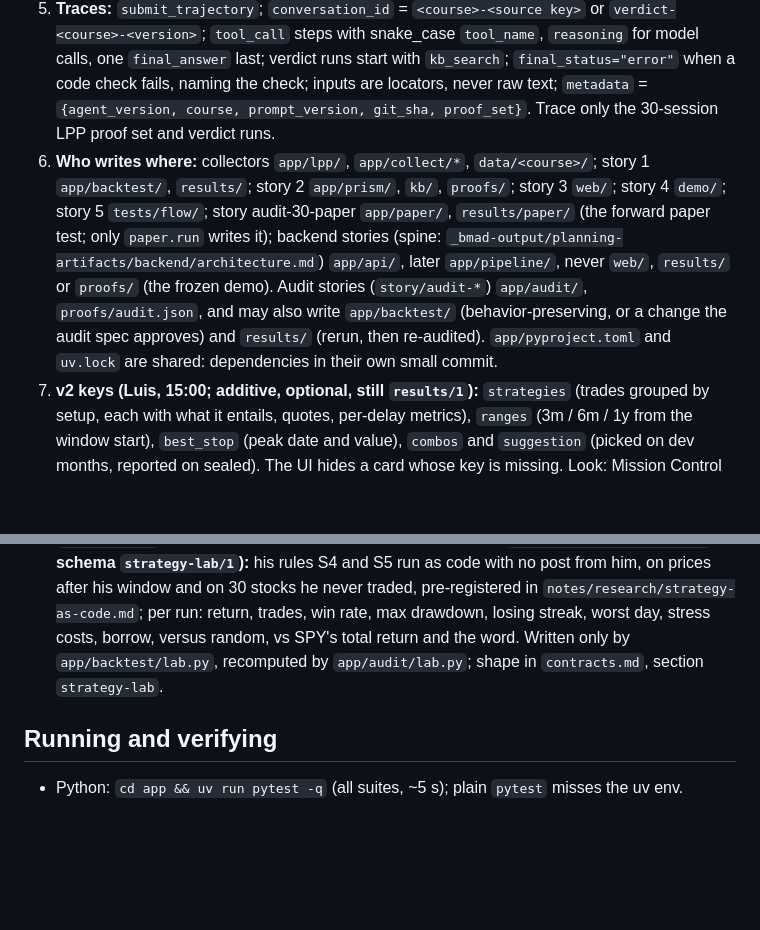
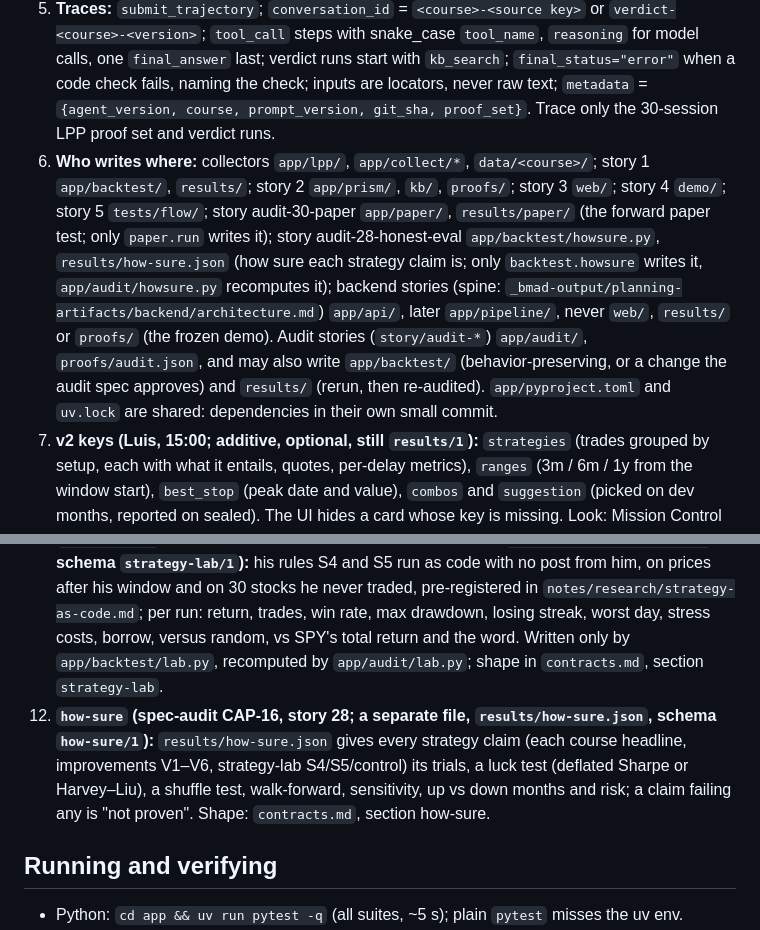
Before and after one commit to Escobar-Luis/quant-bot, a Markdown page: AGENTS.md, 2 parts joined by grey strips. Drawn GitHub-style; blank space fills up the shorter version.

Commit message:
docs: contract for results/how-sure.json, honest evaluation of every strategy claim (story audit-28-honest-eval, CAP-16)
Trials and a deflated-Sharpe or Harvey-Liu luck test, shuffle, walk-forward, sensitivity,
up vs down months and risk per claim; improvements luck_test points at it (absorbs story 27).

Co-Authored-By: Claude Opus 5.5 <noreply@anthropic.com>

```diff
--- a/AGENTS.md
+++ b/AGENTS.md
@@ -49,12 +49,13 @@ Full shapes and an example: `_bmad-output/planning-artifacts/spec-day-trader-ai/
 3. **Proofs:** `proofs/prism.json` (Knowledge Base run and hits, Root Cause cluster with our sentence, evaluator v1 vs v2 pass rates, PRISM links). Written only by `story/2-prism-proofs`.
 4. **PRISM `agent_id`s (never renamed):** `extract-lpp-v1`, `extract-lpp-v2`, `extract-ziptrader-v1`, `extract-cryptowizard-v1`, `daytrader-verdict-v1`, `daytrader-verdict-v2`, `extract-lpp-hold-v1` (hold intent, story 17), `daytrader-strategy-v1` (LPP's strategy as rules, spec-audit story 19), `daytrader-improver-v1`, `daytrader-improver-v2` (rule changes from LPP's losses as code filters on his trades, spec-audit story 20).
 5. **Traces:** `submit_trajectory`; `conversation_id` = `<course>-<source key>` or `verdict-<course>-<version>`; `tool_call` steps with snake_case `tool_name`, `reasoning` for model calls, one `final_answer` last; verdict runs start with `kb_search`; `final_status="error"` when a code check fails, naming the check; inputs are locators, never raw text; `metadata` = `{agent_version, course, prompt_version, git_sha, proof_set}`. Trace only the 30-session LPP proof set and verdict runs.
-6. **Who writes where:** collectors `app/lpp/`, `app/collect/*`, `data/<course>/`; story 1 `app/backtest/`, `results/`; story 2 `app/prism/`, `kb/`, `proofs/`; story 3 `web/`; story 4 `demo/`; story 5 `tests/flow/`; story audit-30-paper `app/paper/`, `results/paper/` (the forward paper test; only `paper.run` writes it); backend stories (spine: `_bmad-output/planning-artifacts/backend/architecture.md`) `app/api/`, later `app/pipeline/`, never `web/`, `results/` or `proofs/` (the frozen demo). Audit stories (`story/audit-*`) `app/audit/`, `proofs/audit.json`, and may also write `app/backtest/` (behavior-preserving, or a change the audit spec approves) and `results/` (rerun, then re-audited). `app/pyproject.toml` and `uv.lock` are shared: dependencies in their own small commit.
+6. **Who writes where:** collectors `app/lpp/`, `app/collect/*`, `data/<course>/`; story 1 `app/backtest/`, `results/`; story 2 `app/prism/`, `kb/`, `proofs/`; story 3 `web/`; story 4 `demo/`; story 5 `tests/flow/`; story audit-30-paper `app/paper/`, `results/paper/` (the forward paper test; only `paper.run` writes it); story audit-28-honest-eval `app/backtest/howsure.py`, `results/how-sure.json` (how sure each strategy claim is; only `backtest.howsure` writes it, `app/audit/howsure.py` recomputes it); backend stories (spine: `_bmad-output/planning-artifacts/backend/architecture.md`) `app/api/`, later `app/pipeline/`, never `web/`, `results/` or `proofs/` (the frozen demo). Audit stories (`story/audit-*`) `app/audit/`, `proofs/audit.json`, and may also write `app/backtest/` (behavior-preserving, or a change the audit spec approves) and `results/` (rerun, then re-audited). `app/pyproject.toml` and `uv.lock` are shared: dependencies in their own small commit.
 7. **v2 keys (Luis, 15:00; additive, optional, still `results/1`):** `strategies` (trades grouped by setup, each with what it entails, quotes, per-delay metrics), `ranges` (3m / 6m / 1y from the window start), `best_stop` (peak date and value), `combos` and `suggestion` (picked on dev months, reported on sealed). The UI hides a card whose key is missing. Look: Mission Control (palette, IBM Plex, ecg and glow motion), replacing stamp-v2. Shapes: `contracts.md`, section v2.
 8. **`by_year` (spec-audit CAP-4; additive, optional, still `results/1`):** per testable portfolio and delay, each calendar year in the window plus `all`: start, end, return, just-holding start, end and return (SPY total return with dividends; price-only beside it), trades, word. A year is a slice of the one all-time run; a trade belongs to its exit year. Written by `app/backtest`, reconciled by `app/audit`; the UI hides the table when the key is missing. Shape: `contracts.md`, section `by_year`.
 9. **`strategy_profile` (spec-audit CAP-14; additive, optional, LPP v1 only, still `results/1`):** his strategy from the headline's copied trades (`all`, 5 min): tables by feature (side, group, ticker, 15-min entry time, stated reason, adds, exit, hold, size, trades that day), setups, worst days, up to 8 rules and the 3 biggest losing patterns, each with trades, win rate and P&L. The model (`daytrader-strategy-v1`, via Nicrron) only words the rules and their `when`/`does` conditions; code computes every number and drops rules the trades don't support. Written by `app/backtest/strategy.py` (re-attached by `backtest.run`), recomputed independently by `app/audit`; the UI hides the card when the key is missing. Shape: `contracts.md`, section `strategy_profile`.
 10. **`improvements` (spec-audit CAP-15; additive, optional, LPP v1 only, still `results/1`):** up to 6 rule changes from his losses, written as code filters on HIS trades (skip, only, no adds against the first buy, leave after N minutes, stop at X%) over entry-time features. The model (`daytrader-improver-v2`, via Nicrron) sees only the dev-month tables and proposes; code applies each change, re-prices every headline position, and reports dev and sealed months against the as-is copy and SPY (total return). Kept only if it beats as-is on dev, does not lose on sealed, and keeps 30+ trades in each; every variant tried is logged in `notes/research/backtesting.md`. Written by `app/backtest/improvements.py` (re-attached by `backtest.run`), recomputed independently by `app/audit`; the UI's "What would have helped" card hides when the key is missing. Shape: `contracts.md`, section `improvements`.
 11. **`strategy-lab` (spec-audit CAP-15, story 21; a separate file, `results/strategy-lab.json`, schema `strategy-lab/1`):** his rules S4 and S5 run as code with no post from him, on prices after his window and on 30 stocks he never traded, pre-registered in `notes/research/strategy-as-code.md`; per run: return, trades, win rate, max drawdown, losing streak, worst day, stress costs, borrow, versus random, vs SPY's total return and the word. Written only by `app/backtest/lab.py`, recomputed by `app/audit/lab.py`; shape in `contracts.md`, section `strategy-lab`.
+12. **`how-sure` (spec-audit CAP-16, story 28; a separate file, `results/how-sure.json`, schema `how-sure/1`):** `results/how-sure.json` gives every strategy claim (each course headline, improvements V1–V6, strategy-lab S4/S5/control) its trials, a luck test (deflated Sharpe or Harvey–Liu), a shuffle test, walk-forward, sensitivity, up vs down months and risk; a claim failing any is "not proven". Shape: `contracts.md`, section how-sure.
 
 ## Running and verifying
 - Python: `cd app && uv run pytest -q` (all suites, ~5 s); plain `pytest` misses the uv env.
```
Also changed, not shown: 1 other file.
